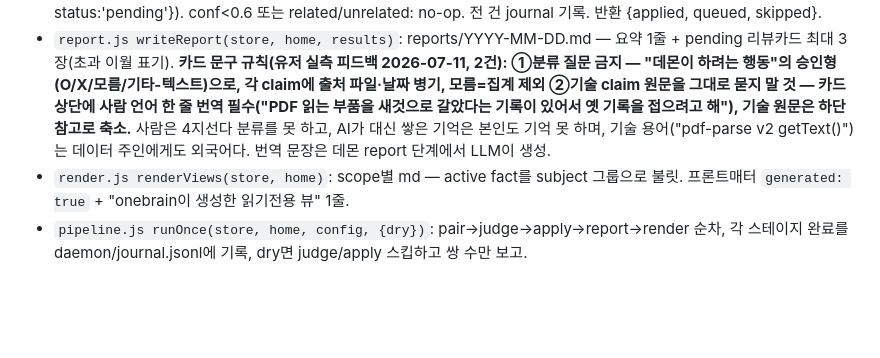
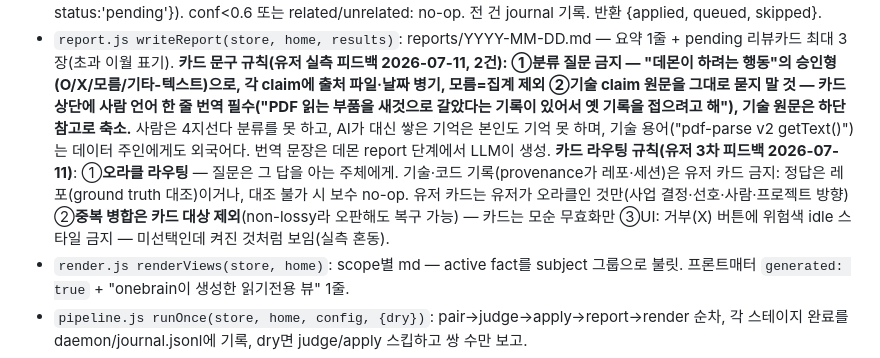
Before and after one commit to Nautli/nautli, a Markdown page: SPEC.md, the part around the change. Drawn GitHub-style; blank space fills up the shorter version.

Commit message:
SPEC: 카드 오라클 라우팅(기술기록=레포가 정답지)·중복은 카드 제외·X버튼 위험색 금지 (유저 3차 피드백)
Co-Authored-By: Claude Fable 5 <noreply@anthropic.com>

```diff
--- a/SPEC.md
+++ b/SPEC.md
@@ -103,6 +103,7 @@ export function briefing(store, context, scope, config) // recall 프리셋 (sem
 - `judge.js judgePairs(pairs, store, config)`: 20쌍 배치로 config.judge_cmd(기본 `claude --model sonnet -p <프롬프트>`) spawn, stdin에 JSONL, stdout JSONL 파싱 → [{pair_id, verdict:duplicate|contradiction|related|unrelated, confidence, newer, reason}]. 프롬프트는 PoC 검증본(파일 상수). `config.judge_cmd`가 배열이면 [cmd, ...args]로 spawn (테스트는 mock-judge.js 지정).
 - `apply.js applyJudgments(store, judgments)`: verdict별 — duplicate & conf≥0.9: 낡은 쪽(t_valid 과거, 동률이면 confidence 낮은 쪽)을 daemon actor로 superseded 전이(superseded_by=신규쪽). contradiction & conf≥0.9 & newer 확정: 낡은 쪽 invalidated(t_invalid=새쪽 t_valid). conf 0.6~0.9: review/queue.jsonl에 append({...judgment, claims, status:'pending'}). conf<0.6 또는 related/unrelated: no-op. 전 건 journal 기록. 반환 {applied, queued, skipped}.
 - `report.js writeReport(store, home, results)`: reports/YYYY-MM-DD.md — 요약 1줄 + pending 리뷰카드 최대 3장(초과 이월 표기). **카드 문구 규칙(유저 실측 피드백 2026-07-11, 2건): ①분류 질문 금지 — "데몬이 하려는 행동"의 승인형(O/X/모름/기타-텍스트)으로, 각 claim에 출처 파일·날짜 병기, 모름=집계 제외 ②기술 claim 원문을 그대로 묻지 말 것 — 카드 상단에 사람 언어 한 줄 번역 필수("PDF 읽는 부품을 새것으로 갈았다는 기록이 있어서 옛 기록을 접으려고 해"), 기술 원문은 하단 참고로 축소.** 사람은 4지선다 분류를 못 하고, AI가 대신 쌓은 기억은 본인도 기억 못 하며, 기술 용어("pdf-parse v2 getText()")는 데이터 주인에게도 외국어다. 번역 문장은 데몬 report 단계에서 LLM이 생성.
+**카드 라우팅 규칙(유저 3차 피드백 2026-07-11)**: ①**오라클 라우팅** — 질문은 그 답을 아는 주체에게. 기술·코드 기록(provenance가 레포·세션)은 유저 카드 금지: 정답은 레포(ground truth 대조)이거나, 대조 불가 시 보수 no-op. 유저 카드는 유저가 오라클인 것만(사업 결정·선호·사람·프로젝트 방향) ②**중복 병합은 카드 대상 제외**(non-lossy라 오판해도 복구 가능) — 카드는 모순 무효화만 ③UI: 거부(X) 버튼에 위험색 idle 스타일 금지 — 미선택인데 켜진 것처럼 보임(실측 혼동).
 - `render.js renderViews(store, home)`: scope별 md — active fact를 subject 그룹으로 불릿. 프론트매터 `generated: true` + "onebrain이 생성한 읽기전용 뷰" 1줄.
 - `pipeline.js runOnce(store, home, config, {dry})`: pair→judge→apply→report→render 순차, 각 스테이지 완료를 daemon/journal.jsonl에 기록, dry면 judge/apply 스킵하고 쌍 수만 보고.
 
```
